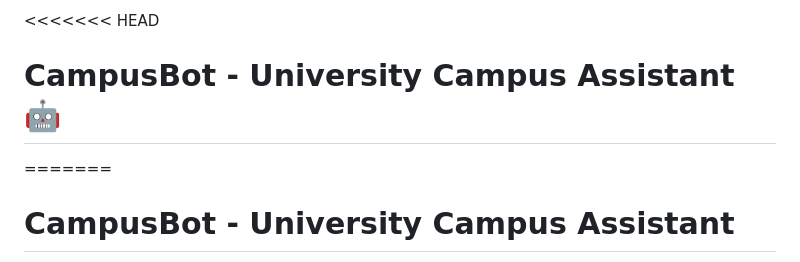
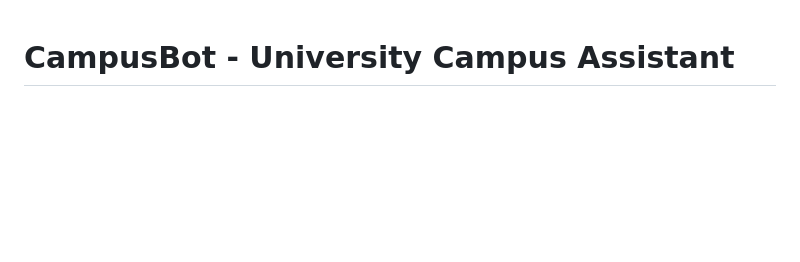
Before and after one commit to sriramE5/campusBot, a Markdown page: README.md, the part around the change. Drawn GitHub-style; blank space fills up the shorter version.

```diff
--- a/README.md
+++ b/README.md
@@ -1,6 +1,4 @@
-<<<<<<< HEAD
-# CampusBot - University Campus Assistant 🤖
-=======
+
 # CampusBot - University Campus Assistant
 <img width="1919" height="918" alt="image" src="https://github.com/user-attachments/assets/0431dfff-9931-40d4-85b2-8dfb323cd412" />
 <img width="1916" height="904" alt="image" src="https://github.com/user-attachments/assets/bb1417ea-a3aa-489e-8348-5b96671af631" />
```
